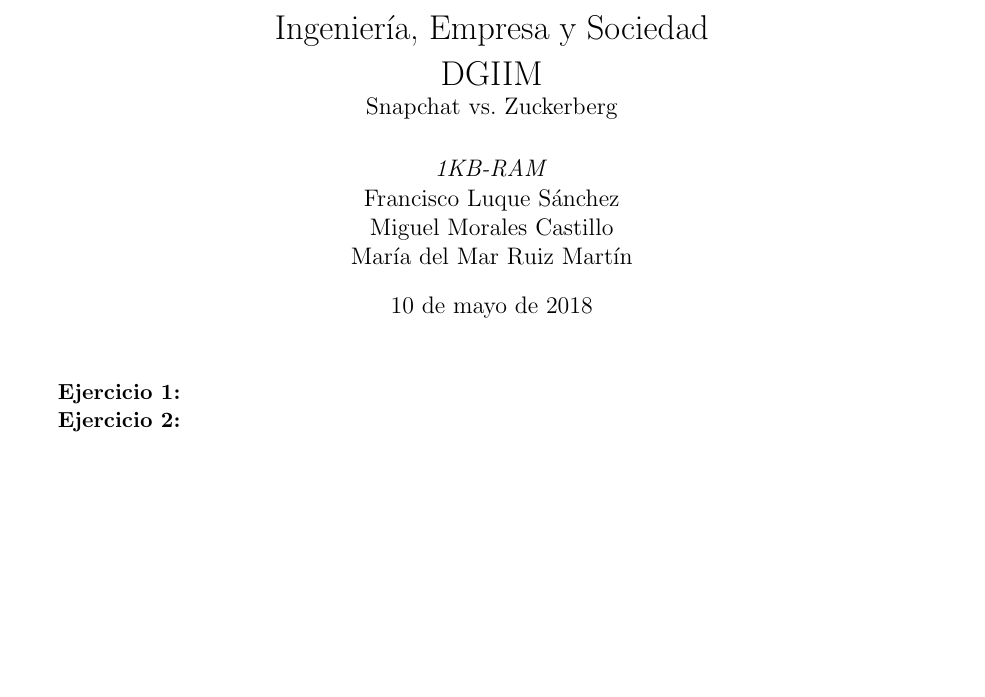
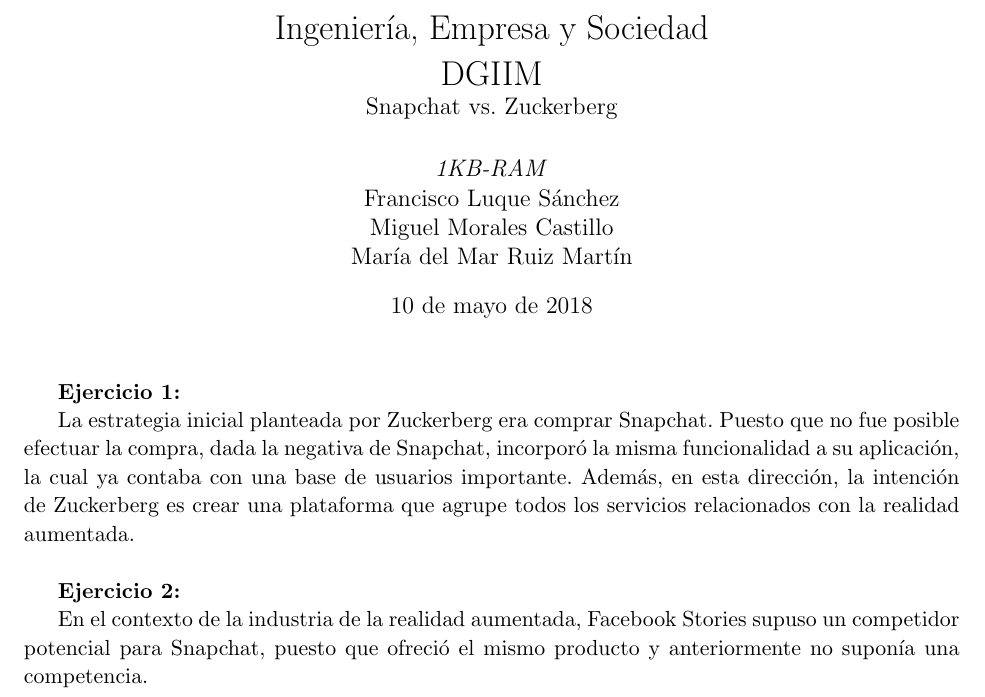
Before and after one commit to fluque1995/empresa-dgiim, a LaTeX document (Practica6/entrega6.tex): part of the page, cut so that both start at the same text, the shorter picture padded with empty space. Compiled offline with pdfLaTeX.

Commit message:
Practica 6

```diff
--- a/Practica6/entrega6.tex
+++ b/Practica6/entrega6.tex
@@ -75,6 +75,11 @@
 
 \textbf{Ejercicio 1:}
 
+La estrategia inicial planteada por Zuckerberg era comprar Snapchat. Puesto que no fue posible efectuar la compra, dada la negativa de Snapchat, incorporó la misma funcionalidad a su aplicación, la cual ya contaba con una base de usuarios importante. Además, en esta dirección, la intención de Zuckerberg es crear una plataforma que agrupe todos los servicios relacionados con la realidad aumentada.\\
+
+
 \textbf{Ejercicio 2:}
 
+En el contexto de la industria de la realidad aumentada, Facebook Stories supuso un competidor potencial para Snapchat, puesto que ofreció el mismo producto y anteriormente no suponía una competencia.
+
 \end{document}
```
